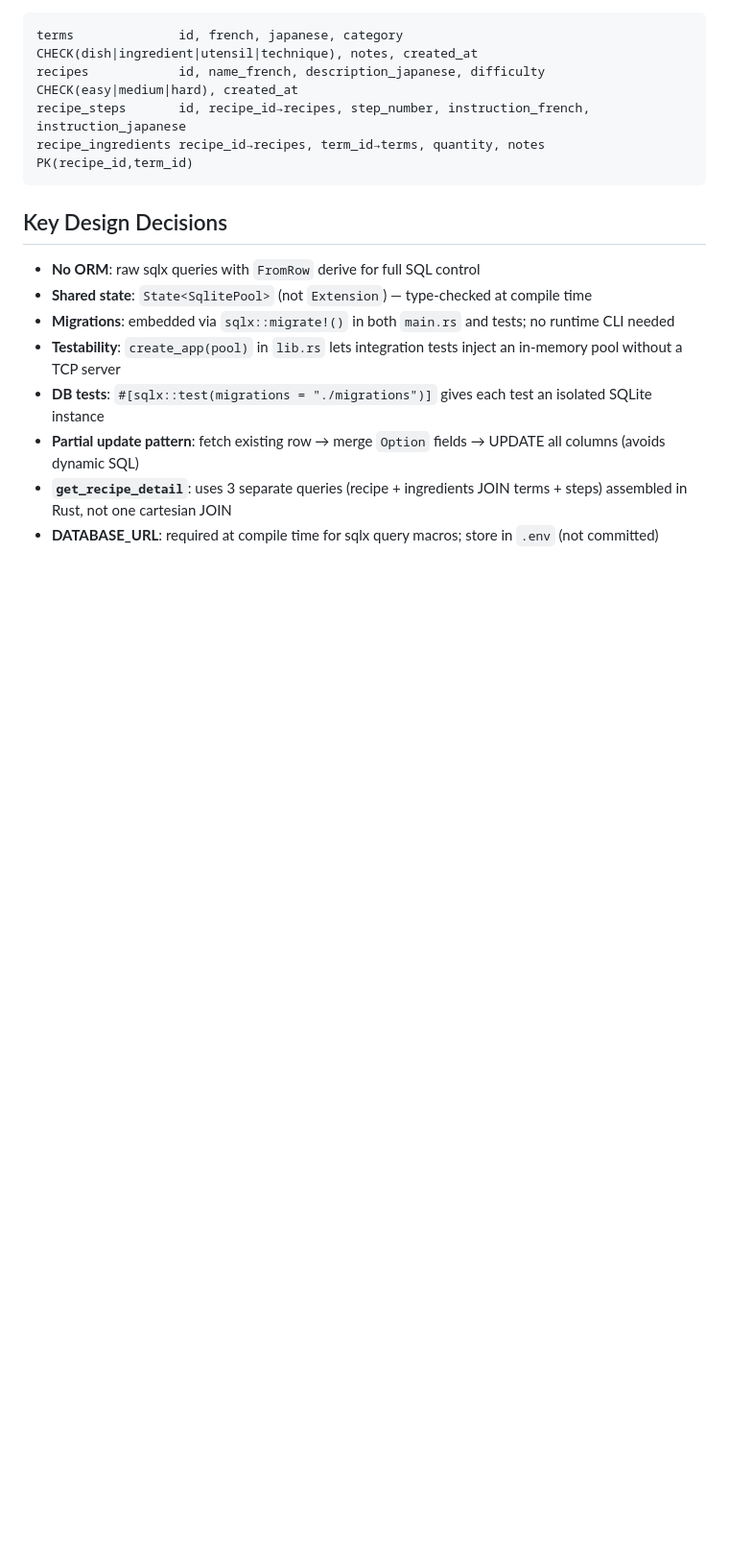
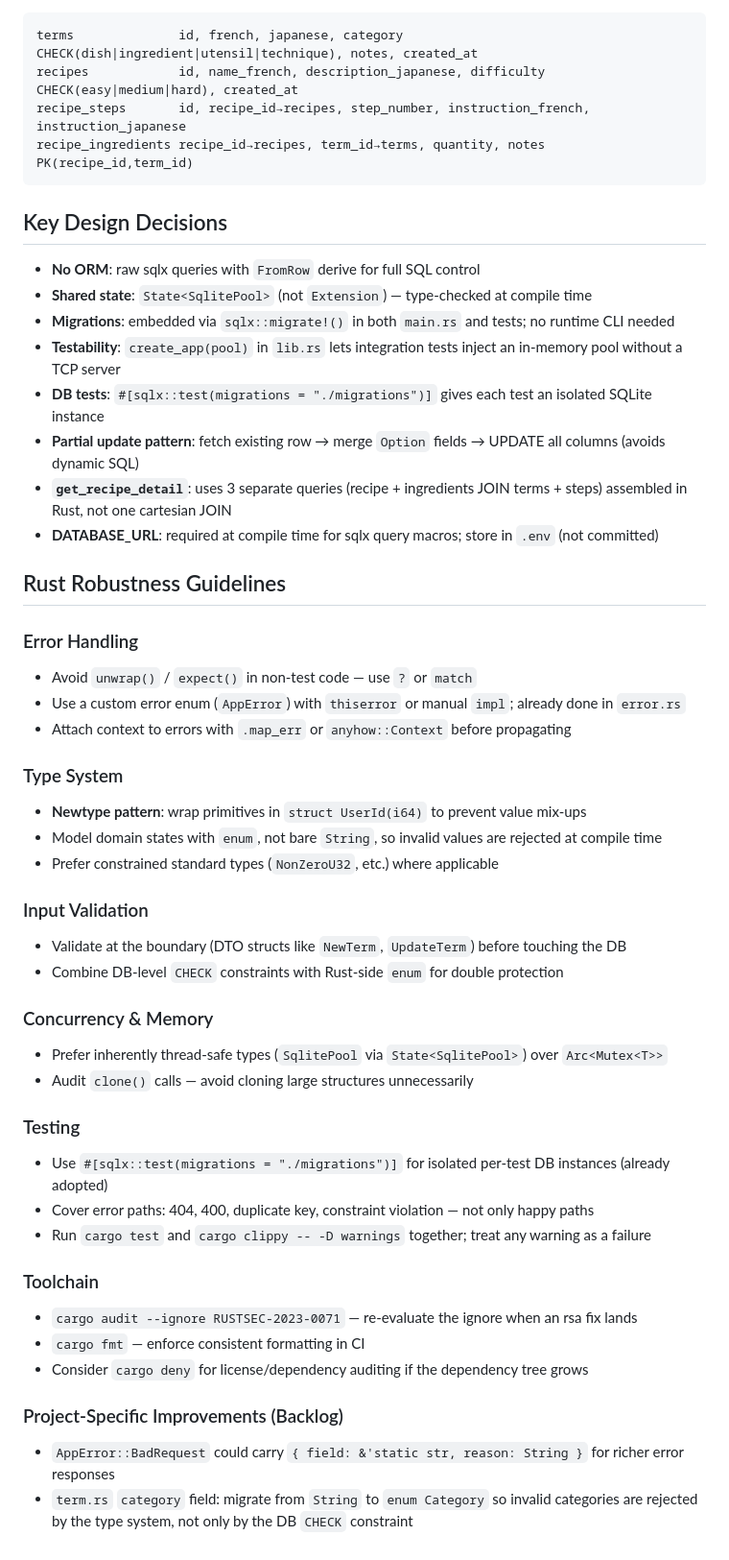
Before and after one commit to 1nteger-0verflow/cuisine, a Markdown page: CLAUDE.md, the part around the change. Shown at 96% size. Drawn GitHub-style; blank space fills up the shorter version.

Commit message:
add: imple rules

```diff
--- a/CLAUDE.md
+++ b/CLAUDE.md
@@ -101,3 +101,37 @@ recipe_ingredients recipe_id→recipes, term_id→terms, quantity, notes  PK(rec
 - **Partial update pattern**: fetch existing row → merge `Option` fields → UPDATE all columns (avoids dynamic SQL)
 - **`get_recipe_detail`**: uses 3 separate queries (recipe + ingredients JOIN terms + steps) assembled in Rust, not one cartesian JOIN
 - **DATABASE_URL**: required at compile time for sqlx query macros; store in `.env` (not committed)
+
+## Rust Robustness Guidelines
+
+### Error Handling
+- Avoid `unwrap()` / `expect()` in non-test code — use `?` or `match`
+- Use a custom error enum (`AppError`) with `thiserror` or manual `impl`; already done in `error.rs`
+- Attach context to errors with `.map_err` or `anyhow::Context` before propagating
+
+### Type System
+- **Newtype pattern**: wrap primitives in `struct UserId(i64)` to prevent value mix-ups
+- Model domain states with `enum`, not bare `String`, so invalid values are rejected at compile time
+- Prefer constrained standard types (`NonZeroU32`, etc.) where applicable
+
+### Input Validation
+- Validate at the boundary (DTO structs like `NewTerm`, `UpdateTerm`) before touching the DB
+- Combine DB-level `CHECK` constraints with Rust-side `enum` for double protection
+
+### Concurrency & Memory
+- Prefer inherently thread-safe types (`SqlitePool` via `State<SqlitePool>`) over `Arc<Mutex<T>>`
+- Audit `clone()` calls — avoid cloning large structures unnecessarily
+
+### Testing
+- Use `#[sqlx::test(migrations = "./migrations")]` for isolated per-test DB instances (already adopted)
+- Cover error paths: 404, 400, duplicate key, constraint violation — not only happy paths
+- Run `cargo test` and `cargo clippy -- -D warnings` together; treat any warning as a failure
+
+### Toolchain
+- `cargo audit --ignore RUSTSEC-2023-0071` — re-evaluate the ignore when an rsa fix lands
+- `cargo fmt` — enforce consistent formatting in CI
+- Consider `cargo deny` for license/dependency auditing if the dependency tree grows
+
+### Project-Specific Improvements (Backlog)
+- `AppError::BadRequest` could carry `{ field: &'static str, reason: String }` for richer error responses
+- `term.rs` `category` field: migrate from `String` to `enum Category` so invalid categories are rejected by the type system, not only by the DB `CHECK` constraint
```
